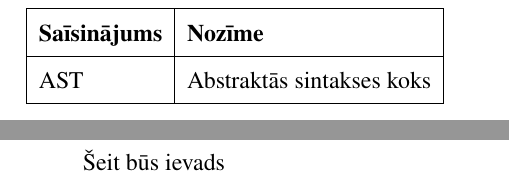
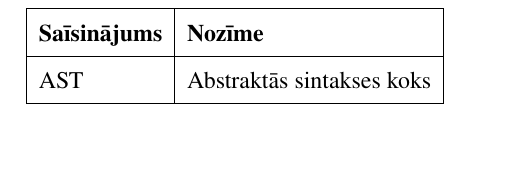
Before and after one commit to rolandsfr/immutant, a LaTeX document (docs/spec.tex): two parts of pages 5 and 6 of 7 before the commit and part of page 5 of 6 after it, the two joined at a grey line, cut so that both start at the same text, the shorter picture padded with empty space. The pictures show the PDF file docs/spec.pdf that the author committed with the source.

Commit message:
[doc] remove redundant

```diff
--- a/docs/spec.tex
+++ b/docs/spec.tex
@@ -77,12 +77,6 @@ AST & Abstraktās sintakses koks\\
 \newpage
 \chapter*{Ievads}
 \addcontentsline{toc}{section}{Ievads}
-
-Šeit būs ievads
-
-\newpage
-\chapter*{Ievads}
-\addcontentsline{toc}{section}{Ievads}
 Seit ir ievads
 
 \end{document}
```
Also changed, not shown: docs/spec.pdf.
